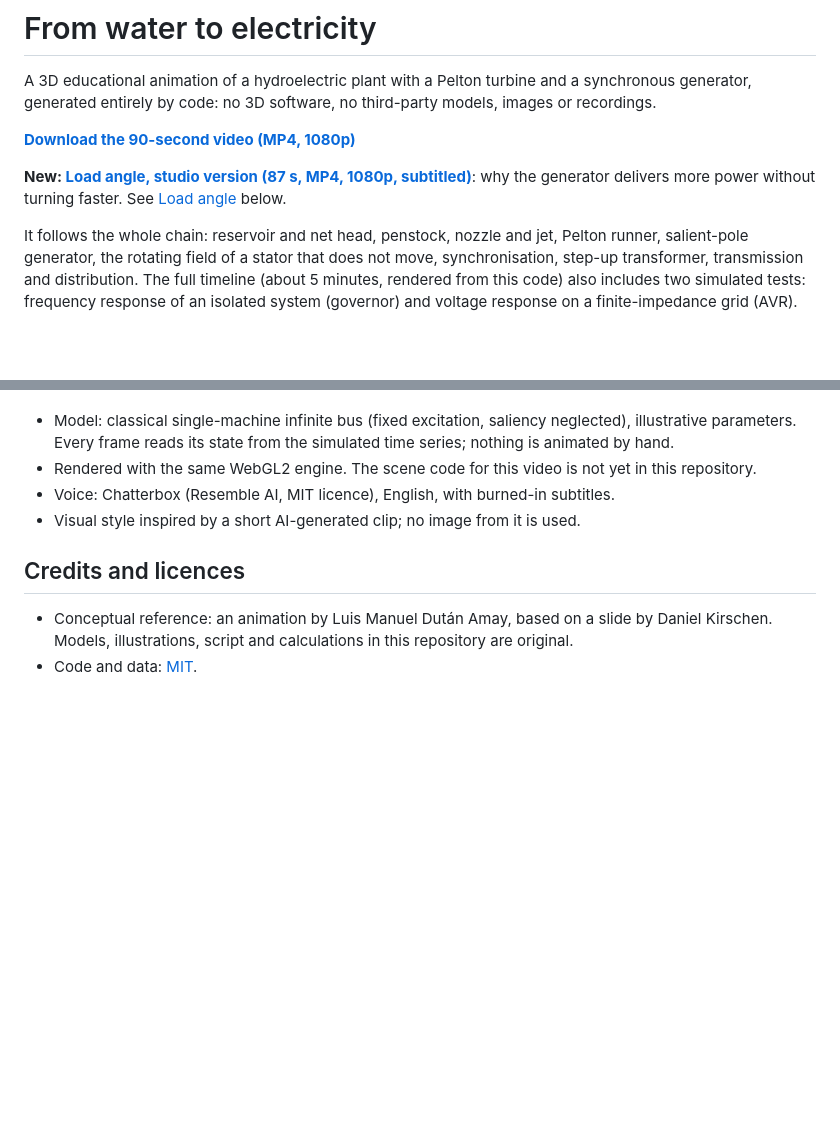
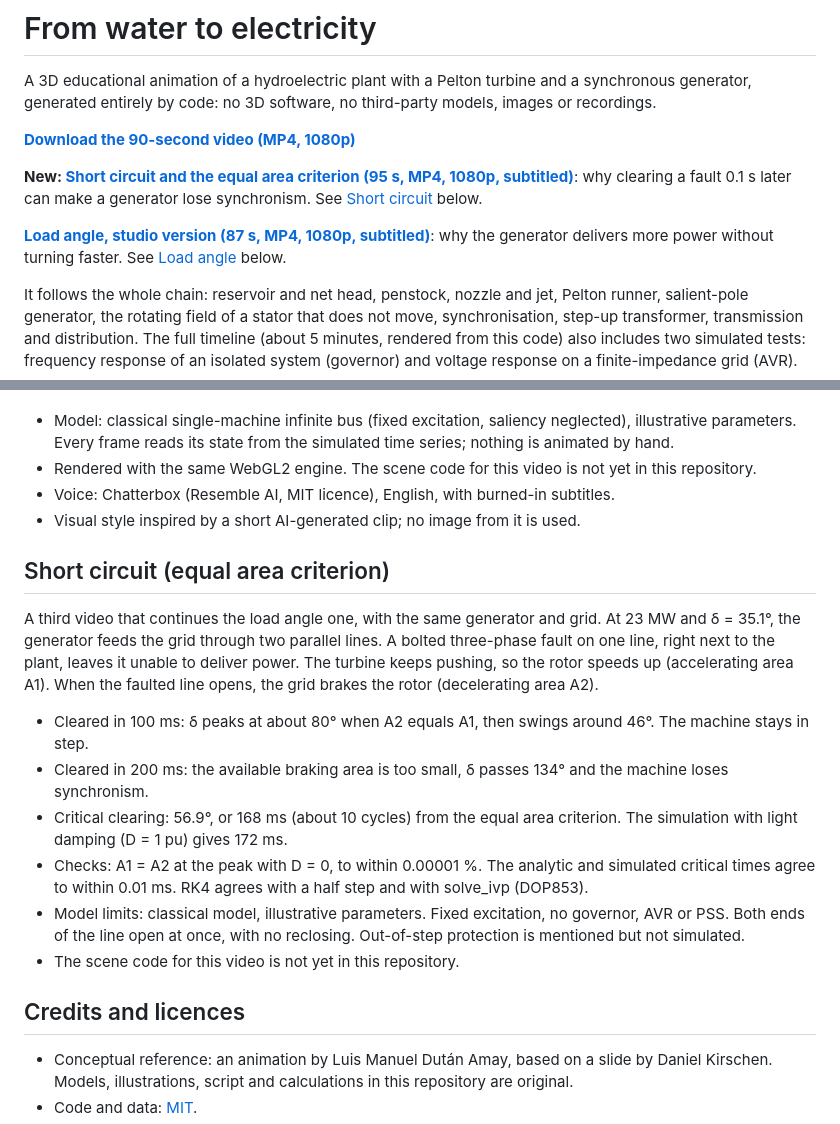
Before and after one commit to ivelec1981/hydro-plant-3d-animation, a Markdown page: README.md, 2 parts joined by grey strips. Rendered like a GitHub page; blank space fills up the shorter version.

Commit message:
Add the short-circuit (equal area criterion) video to the README
Co-Authored-By: Claude Opus 5.5 <noreply@anthropic.com>

```diff
--- a/README.md
+++ b/README.md
@@ -4,7 +4,9 @@ A 3D educational animation of a hydroelectric plant with a Pelton turbine and a
 
 **[Download the 90-second video (MP4, 1080p)](https://github.com/ivelec1981/hydro-plant-3d-animation/releases/tag/v1.0)**
 
-**New: [Load angle, studio version (87 s, MP4, 1080p, subtitled)](https://github.com/ivelec1981/hydro-plant-3d-animation/releases/tag/load-angle-v1.0)**: why the generator delivers more power without turning faster. See [Load angle](#load-angle-studio-version) below.
+**New: [Short circuit and the equal area criterion (95 s, MP4, 1080p, subtitled)](https://github.com/ivelec1981/hydro-plant-3d-animation/releases/tag/short-circuit-v1.0)**: why clearing a fault 0.1 s later can make a generator lose synchronism. See [Short circuit](#short-circuit-equal-area-criterion) below.
+
+**[Load angle, studio version (87 s, MP4, 1080p, subtitled)](https://github.com/ivelec1981/hydro-plant-3d-animation/releases/tag/load-angle-v1.0)**: why the generator delivers more power without turning faster. See [Load angle](#load-angle-studio-version) below.
 
 It follows the whole chain: reservoir and net head, penstock, nozzle and jet, Pelton runner, salient-pole generator, the rotating field of a stator that does not move, synchronisation, step-up transformer, transmission and distribution. The full timeline (about 5 minutes, rendered from this code) also includes two simulated tests: frequency response of an isolated system (governor) and voltage response on a finite-impedance grid (AVR).
 
@@ -50,6 +52,17 @@ A second video, suggested by Luis Manuel Dután Amay. The same 20-pole generator
 - Voice: Chatterbox (Resemble AI, MIT licence), English, with burned-in subtitles.
 - Visual style inspired by a short AI-generated clip; no image from it is used.
 
+## Short circuit (equal area criterion)
+
+A third video that continues the load angle one, with the same generator and grid. At 23 MW and δ = 35.1°, the generator feeds the grid through two parallel lines. A bolted three-phase fault on one line, right next to the plant, leaves it unable to deliver power. The turbine keeps pushing, so the rotor speeds up (accelerating area A1). When the faulted line opens, the grid brakes the rotor (decelerating area A2).
+
+- Cleared in 100 ms: δ peaks at about 80° when A2 equals A1, then swings around 46°. The machine stays in step.
+- Cleared in 200 ms: the available braking area is too small, δ passes 134° and the machine loses synchronism.
+- Critical clearing: 56.9°, or 168 ms (about 10 cycles) from the equal area criterion. The simulation with light damping (D = 1 pu) gives 172 ms.
+- Checks: A1 = A2 at the peak with D = 0, to within 0.00001 %. The analytic and simulated critical times agree to within 0.01 ms. RK4 agrees with a half step and with solve_ivp (DOP853).
+- Model limits: classical model, illustrative parameters. Fixed excitation, no governor, AVR or PSS. Both ends of the line open at once, with no reclosing. Out-of-step protection is mentioned but not simulated.
+- The scene code for this video is not yet in this repository.
+
 ## Credits and licences
 
 - Conceptual reference: an animation by Luis Manuel Dután Amay, based on a slide by Daniel Kirschen. Models, illustrations, script and calculations in this repository are original.
```
